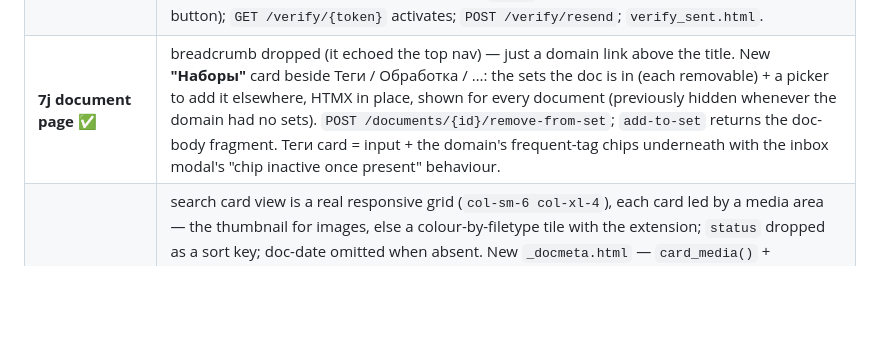
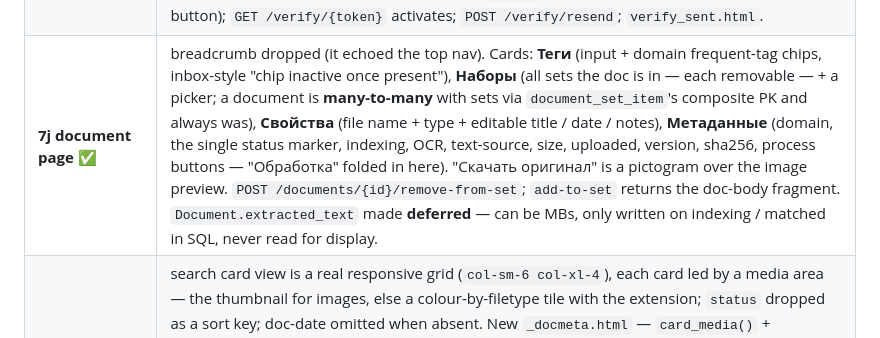
Before and after one commit to morphey83/docs_classifier, a Markdown page: docs/architecture.md, the part around the change. GitHub-like rendering; blank space fills up the shorter version.

Commit message:
Docs: document-page metadata merge + deferred extracted_text
Co-Authored-By: Claude Sonnet 5 <noreply@anthropic.com>

```diff
--- a/docs/architecture.md
+++ b/docs/architecture.md
@@ -671,7 +671,7 @@ non-deleted documents + its trash + its export artifacts.
 | **7g inbox modal + bot previews** ✅ | tagging modal (`_inbox_card.html`): full-width centred image preview, an editable **Название** field above the tags field (`POST /inbox/{id}/done` gained an optional `title` → `update_document`), "частые" chips on one scrollable line under the tags field, bottom row is just `[Отложить] … [Готово, дальше →]` (close = the dialog's × only). Bot: `app/bot/handlers/_util.py::send_doc_card()` — sends a doc as photo-with-caption when it's a previewable image (thumb, or small original), else plain text; used by `/find` results and reused by the `/inbox` card. Web search results (`_res_cards.html` / `_res_table.html`) show a thumbnail for image docs; `.tag` chips recoloured to a light fill (were dark-on-dark). |
 | **7f search polish + icons** ✅ | search filters: "Запрос" is a plain text box (was `type=search`), "Тип (расширение)" is a `<select>` built from `_distinct_exts` (extensions actually present in the caller's docs), the never-produced `archived` status option is dropped, the status column is humanised via a `statusfmt` Jinja filter, the "идx"/"индекс" badge is renamed "Indexed", and the "Фасеты" block is removed (the API still returns facet data). Vendored Lucide-style SVG sprite `app/web/static/icons.svg` + `_icons.html::icon()` macro replaces the emoji in the top nav, the Домены action column, the search view toggle, and the set archive/link buttons. |
 | **8 email confirmation** ✅ (opt-in) | set `SMTP_HOST` and a new account must click a link before it can log in; unset → accounts work immediately (dev / single-tenant). Migration 0009 adds `user.email_verified_at` (existing rows backfilled). `app/services/email.py` — `aiosmtplib` (lazy import, no-op without SMTP), an `itsdangerous` signed token (no token table), link via `PUBLIC_BASE_URL`. Web + API `register` create a dormant account and send the mail; `login` is blocked (403 / login page with a resend button); `GET /verify/{token}` activates; `POST /verify/resend`; `verify_sent.html`. |
-| **7j document page** ✅ | breadcrumb dropped (it echoed the top nav) — just a domain link above the title. New **"Наборы"** card beside Теги / Обработка / …: the sets the doc is in (each removable) + a picker to add it elsewhere, HTMX in place, shown for every document (previously hidden whenever the domain had no sets). `POST /documents/{id}/remove-from-set`; `add-to-set` returns the doc-body fragment. Теги card = input + the domain's frequent-tag chips underneath with the inbox modal's "chip inactive once present" behaviour. |
+| **7j document page** ✅ | breadcrumb dropped (it echoed the top nav). Cards: **Теги** (input + domain frequent-tag chips, inbox-style "chip inactive once present"), **Наборы** (all sets the doc is in — each removable — + a picker; a document is **many-to-many** with sets via `document_set_item`'s composite PK and always was), **Свойства** (file name + type + editable title / date / notes), **Метаданные** (domain, the single status marker, indexing, OCR, text-source, size, uploaded, version, sha256, process buttons — "Обработка" folded in here). "Скачать оригинал" is a pictogram over the image preview. `POST /documents/{id}/remove-from-set`; `add-to-set` returns the doc-body fragment. `Document.extracted_text` made **deferred** — can be MBs, only written on indexing / matched in SQL, never read for display. |
 | **7i Tabler polish** ✅ | search card view is a real responsive grid (`col-sm-6 col-xl-4`), each card led by a media area — the thumbnail for images, else a colour-by-filetype tile with the extension; `status` dropped as a sort key; doc-date omitted when absent. New `_docmeta.html` — `card_media()` + `state_icons()` (status / index / OCR as pictograms with `data-bs-toggle="tooltip"`), reused in the search table, document page, and set contents. Forms use Tabler's **Form with Icons** (`.input-icon` + addon). **Dark theme**: pre-paint `<head>` script applies `data-bs-theme` from `localStorage` (fallback `prefers-color-scheme`); a navbar sun/moon button toggles + persists; tooltips init on load and `htmx:afterSwap`. Upload page gets a native drag-and-drop zone feeding the file input. |
 | **7h Tabler reskin** ✅ | the whole web UI moved off pico.css onto **[Tabler](https://tabler.io) 1.4.0** (MIT, Bootstrap 5.3, no build) — `tabler.min.css` + `tabler.min.js` vendored in `static/` (the JS bundles Popper + Bootstrap and exposes `window.tabler`). `base.html` is the single Tabler shell: horizontal top navbar + optional page-header from a `page_title` block; `login.html` / `register.html` are standalone `.page-center` auth cards. Every template rebuilt with native components — `.card`, `.form-control` / `.form-select` / `.form-check`, `.btn`, `.table.card-table`, `.badge`, `.nav-tabs` (domain sub-nav), `.breadcrumb`, `.datagrid` (document metadata), `.btn-list`. The inbox tagging flow moved from `<dialog>`/`showModal()` to a real **Bootstrap modal** via `window.tabler.Modal` (lazy-init so it survives the deferred bundle); htmx `#tagcard` swap + `htmx:afterSwap` still drive it. Accent left at Tabler's default blue. |
 
```
